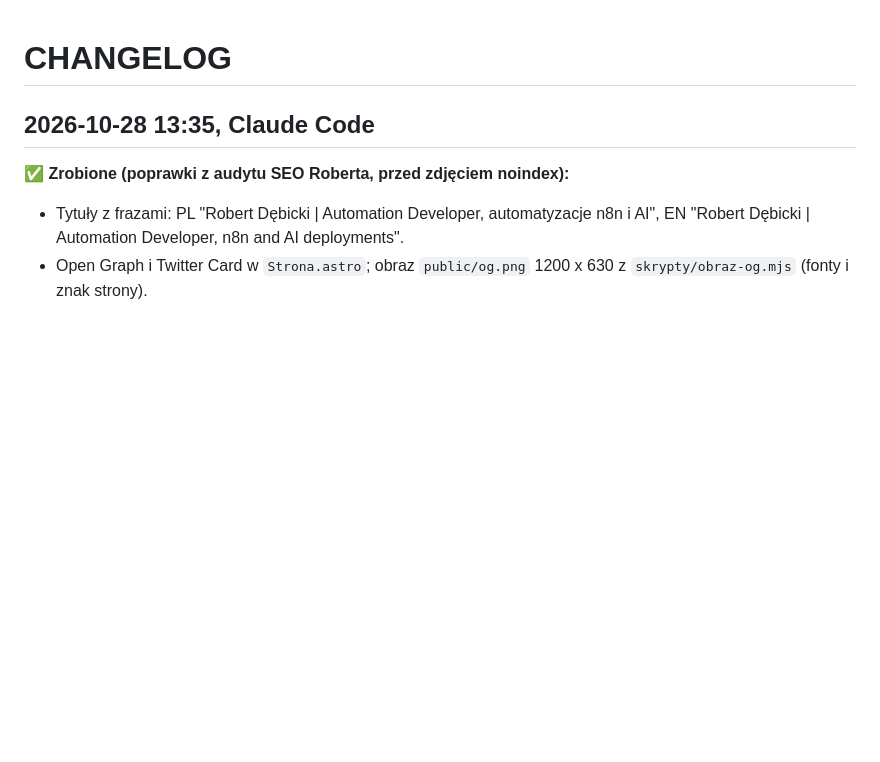
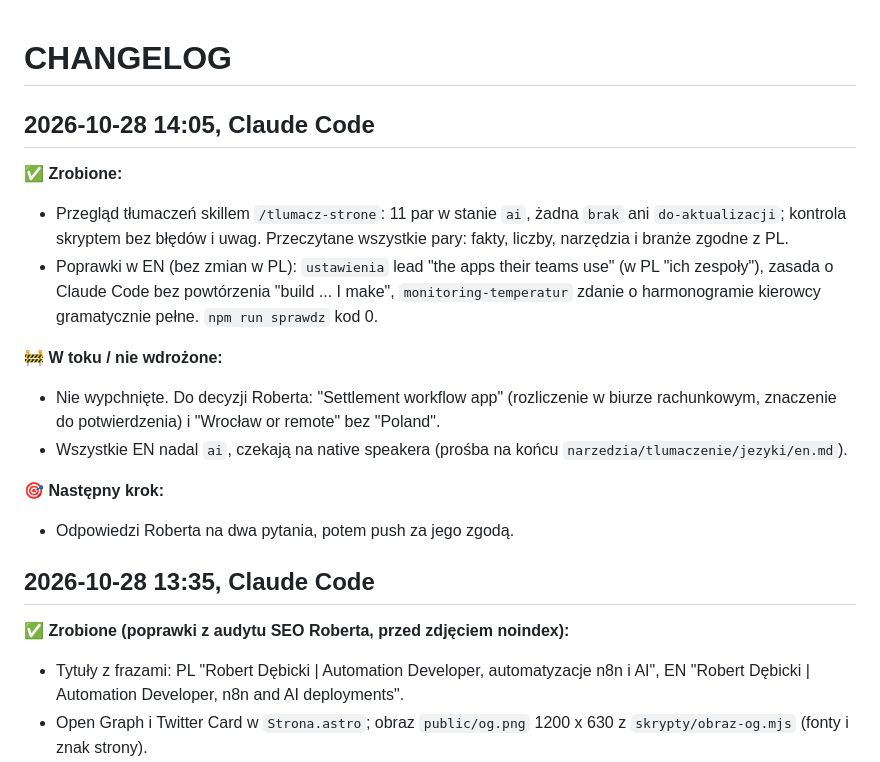
Before and after one commit to RobertDebicki/robert-debicki, a Markdown page: CHANGELOG.md, the part around the change. Drawn GitHub-style; blank space fills up the shorter version.

Commit message:
Tłumaczenie EN: przegląd, poprawki w ustawieniach i monitoring-temperatur
Co-Authored-By: Claude Opus 5.5 <noreply@anthropic.com>

```diff
--- a/CHANGELOG.md
+++ b/CHANGELOG.md
@@ -1,4 +1,17 @@
 # CHANGELOG
+
+## 2026-10-28 14:05, Claude Code
+
+**✅ Zrobione:**
+- Przegląd tłumaczeń skillem `/tlumacz-strone`: 11 par w stanie `ai`, żadna `brak` ani `do-aktualizacji`; kontrola skryptem bez błędów i uwag. Przeczytane wszystkie pary: fakty, liczby, narzędzia i branże zgodne z PL.
+- Poprawki w EN (bez zmian w PL): `ustawienia` lead "the apps their teams use" (w PL "ich zespoły"), zasada o Claude Code bez powtórzenia "build ... I make", `monitoring-temperatur` zdanie o harmonogramie kierowcy gramatycznie pełne. `npm run sprawdz` kod 0.
+
+**🚧 W toku / nie wdrożone:**
+- Nie wypchnięte. Do decyzji Roberta: "Settlement workflow app" (rozliczenie w biurze rachunkowym, znaczenie do potwierdzenia) i "Wrocław or remote" bez "Poland".
+- Wszystkie EN nadal `ai`, czekają na native speakera (prośba na końcu `narzedzia/tlumaczenie/jezyki/en.md`).
+
+**🎯 Następny krok:**
+- Odpowiedzi Roberta na dwa pytania, potem push za jego zgodą.
 
 ## 2026-10-28 13:35, Claude Code
 
```
Also changed, not shown: 2 other files.
